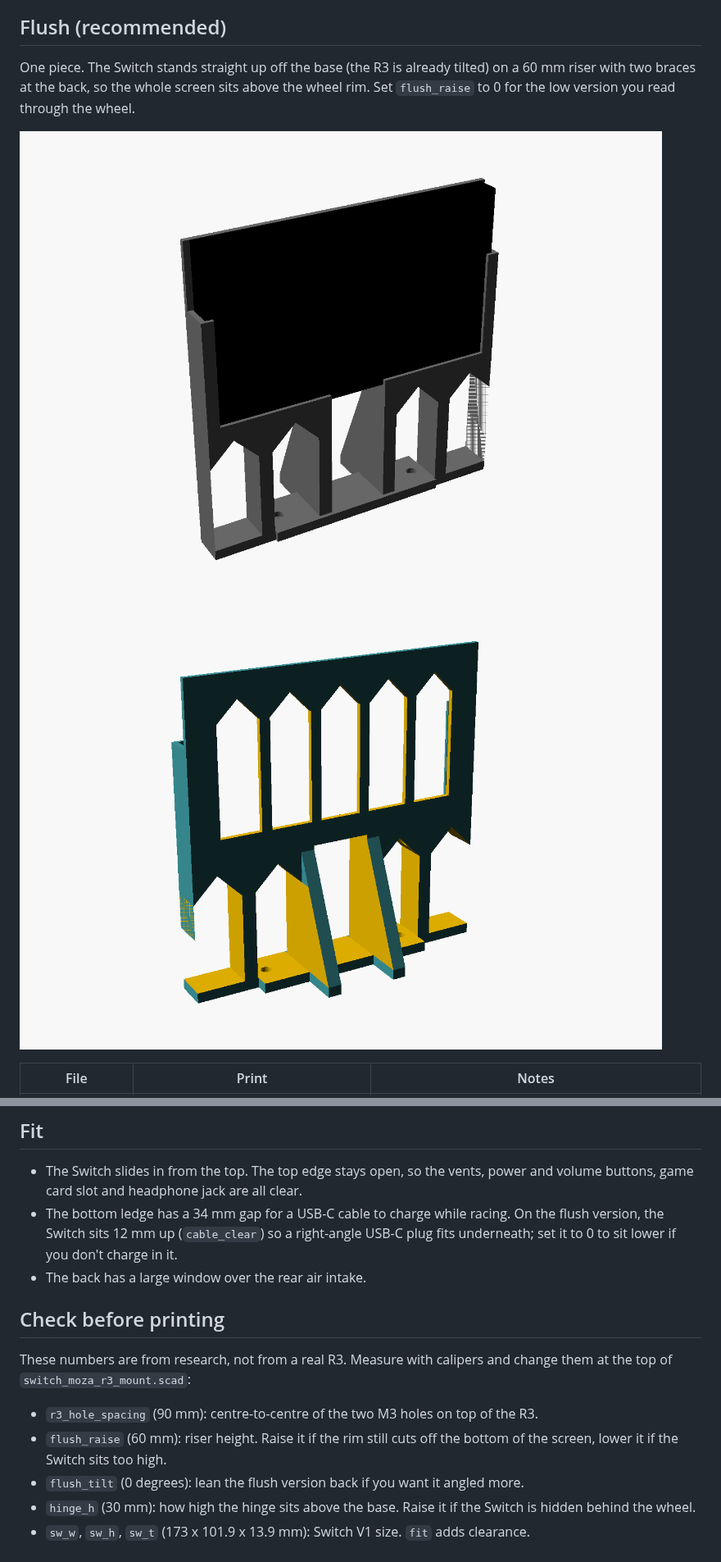
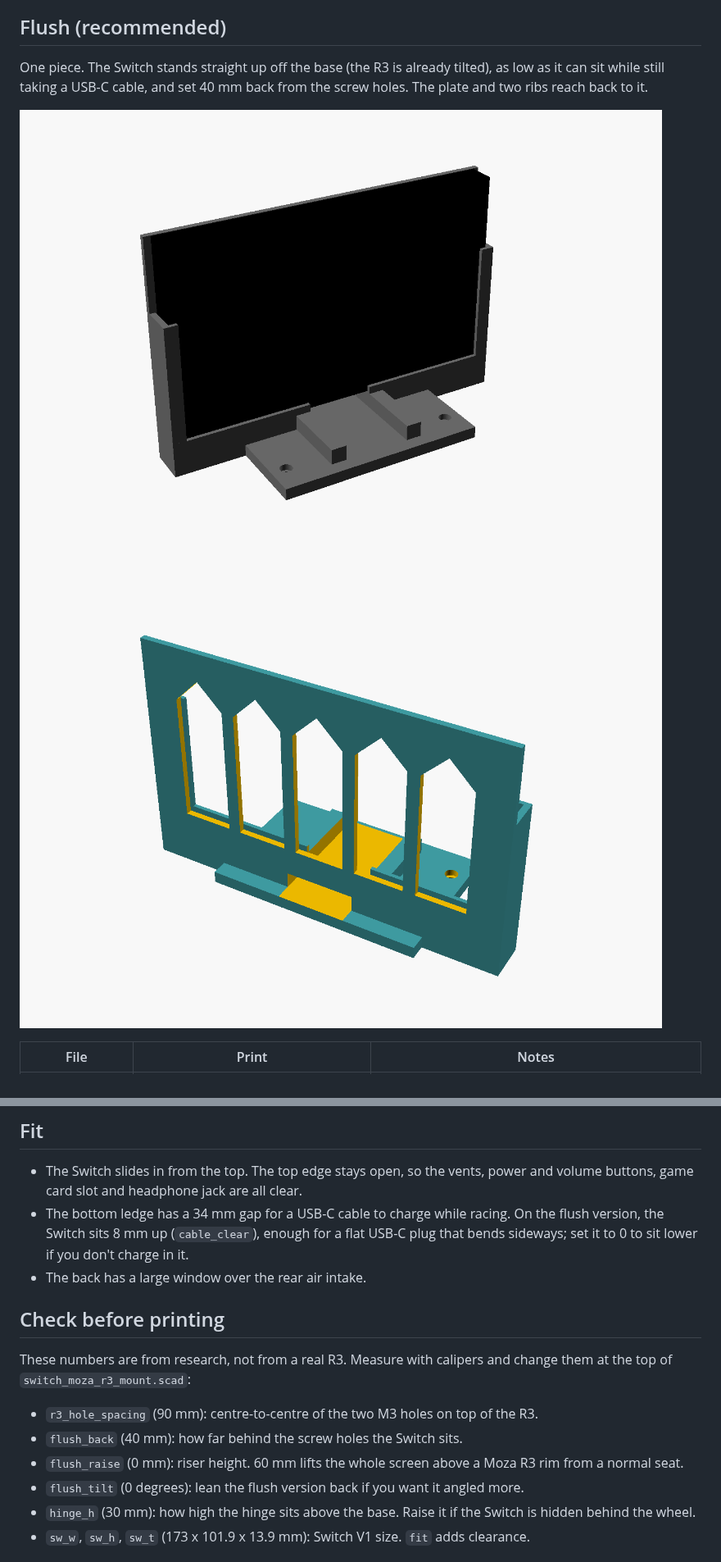
Before and after one commit to CapsIsCapin09/switch-simdash, a Markdown page: mount/README.md, 2 parts joined by grey strips. Shown at 82% size. Drawn GitHub-style; pictures changed too: mount/images/flush.png, mount/images/flush_assembly.png.

Commit message:
Sit the flush Switch mount low and set back 40 mm
A 60 mm riser looked too tall, so the default is now as low as a
side-angle USB-C plug allows (8 mm) and 40 mm behind the screw holes,
with ribs carrying the plate back. flush_raise still sets a riser.

Co-Authored-By: Claude Opus 5.5 (1M context) <noreply@anthropic.com>
Claude-Session: https://claude.ai/code/session_01PekFKw7Ue4zFjEo2FYPzre

```diff
--- a/mount/README.md
+++ b/mount/README.md
@@ -6,9 +6,9 @@ mounts go. There are two versions.
 
 ## Flush (recommended)
 
-One piece. The Switch stands straight up off the base (the R3 is already tilted) on a
-60 mm riser with two braces at the back, so the whole screen sits above the wheel rim. Set `flush_raise` to 0 for
-the low version you read through the wheel.
+One piece. The Switch stands straight up off the base (the R3 is already tilted),
+as low as it can sit while still taking a USB-C cable, and set 40 mm back from the
+screw holes. The plate and two ribs reach back to it.
 
 ![Flush](images/flush_assembly.png)
 ![Flush back](images/flush.png)
@@ -39,7 +39,7 @@ PETG or PLA, 4 walls, 20-30% infill. The cradle is about 179 x 127 mm, so it fit
 ## Fit
 
 - The Switch slides in from the top. The top edge stays open, so the vents, power and volume buttons, game card slot and headphone jack are all clear.
-- The bottom ledge has a 34 mm gap for a USB-C cable to charge while racing. On the flush version, the Switch sits 12 mm up (`cable_clear`) so a right-angle USB-C plug fits underneath; set it to 0 to sit lower if you don't charge in it.
+- The bottom ledge has a 34 mm gap for a USB-C cable to charge while racing. On the flush version, the Switch sits 8 mm up (`cable_clear`), enough for a flat USB-C plug that bends sideways; set it to 0 to sit lower if you don't charge in it.
 - The back has a large window over the rear air intake.
 
 ## Check before printing
@@ -48,7 +48,8 @@ These numbers are from research, not from a real R3. Measure with calipers and
 change them at the top of `switch_moza_r3_mount.scad`:
 
 - `r3_hole_spacing` (90 mm): centre-to-centre of the two M3 holes on top of the R3.
-- `flush_raise` (60 mm): riser height. Raise it if the rim still cuts off the bottom of the screen, lower it if the Switch sits too high.
+- `flush_back` (40 mm): how far behind the screw holes the Switch sits.
+- `flush_raise` (0 mm): riser height. 60 mm lifts the whole screen above a Moza R3 rim from a normal seat.
 - `flush_tilt` (0 degrees): lean the flush version back if you want it angled more.
 - `hinge_h` (30 mm): how high the hinge sits above the base. Raise it if the Switch is hidden behind the wheel.
 - `sw_w`, `sw_h`, `sw_t` (173 x 101.9 x 13.9 mm): Switch V1 size. `fit` adds clearance.
```
Also changed, not shown: 2 other files.
